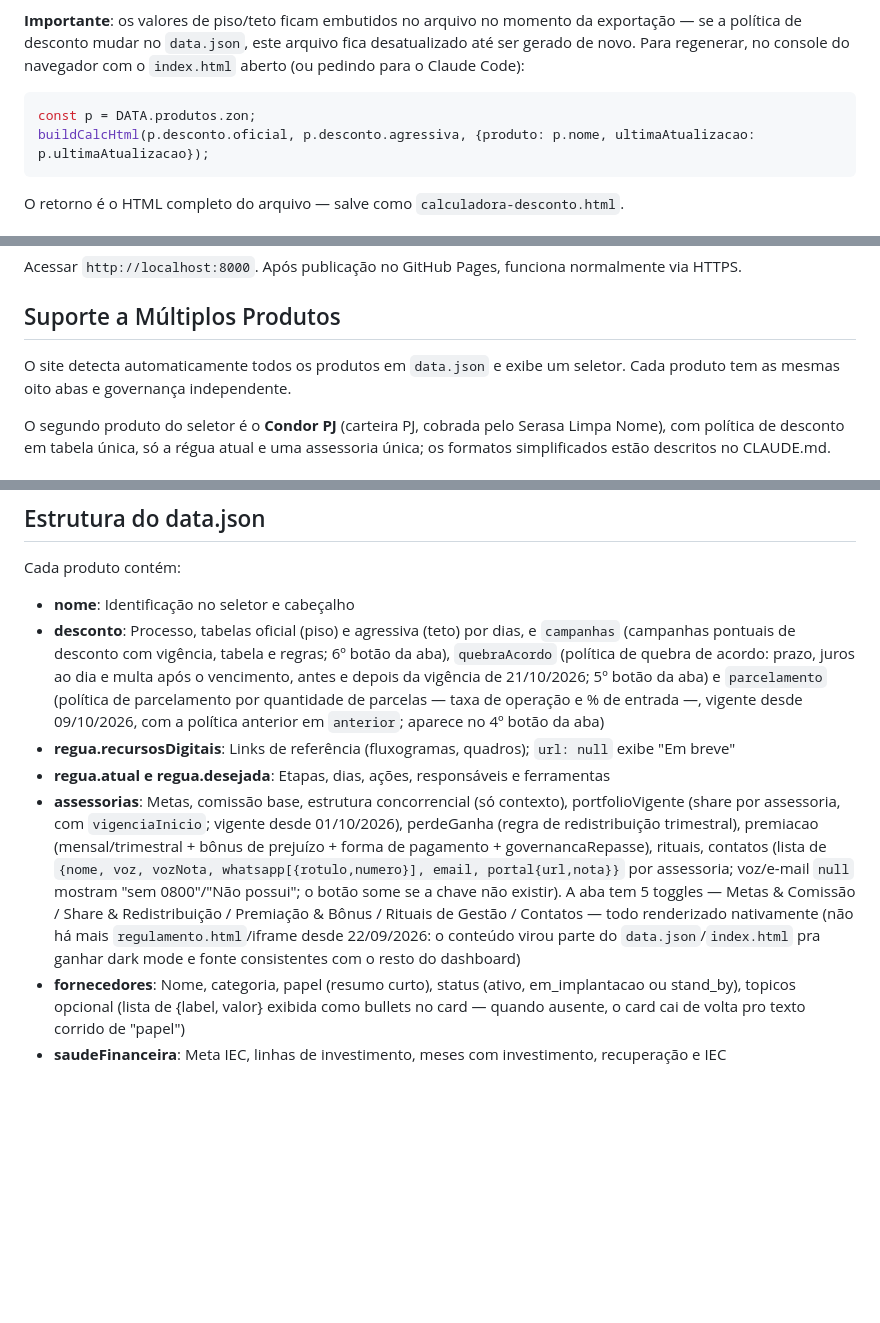
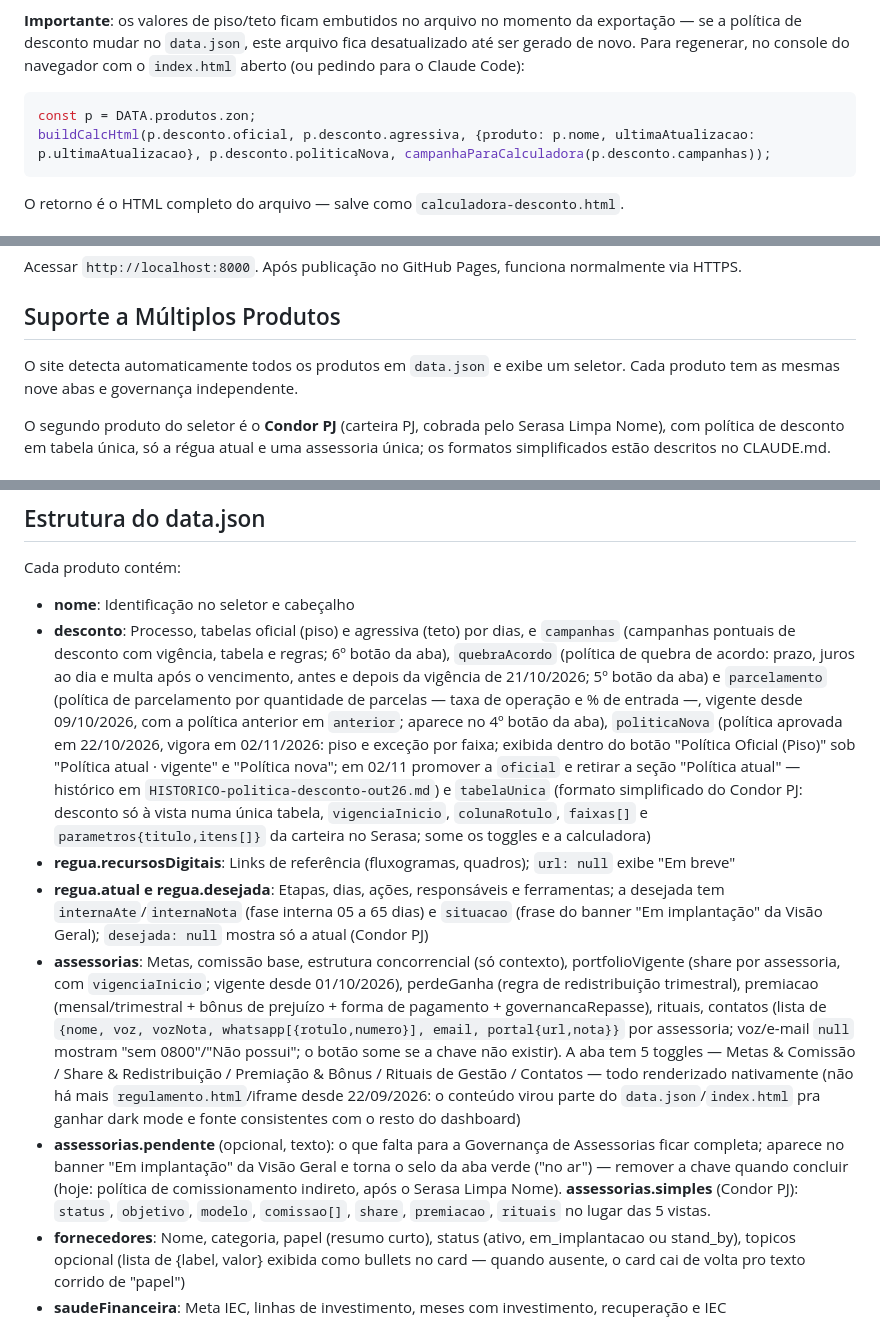
Before and after one commit to devrenanoliveira/collections_governance, a Markdown page: README.md, 3 parts joined by grey strips. Drawn GitHub-style; blank space fills up the shorter version.

Commit message:
Docs: revisao geral (README/CLAUDE/HISTORICO alinhados ao estado atual do dash)
Co-Authored-By: Claude Sonnet 5.5 <noreply@anthropic.com>

````diff
--- a/README.md
+++ b/README.md
@@ -22,7 +22,7 @@ Ela tem duas abas: **Calculadora** (uso do dia a dia — dias em atraso, parcela
 
 ```js
 const p = DATA.produtos.zon;
-buildCalcHtml(p.desconto.oficial, p.desconto.agressiva, {produto: p.nome, ultimaAtualizacao: p.ultimaAtualizacao});
+buildCalcHtml(p.desconto.oficial, p.desconto.agressiva, {produto: p.nome, ultimaAtualizacao: p.ultimaAtualizacao}, p.desconto.politicaNova, campanhaParaCalculadora(p.desconto.campanhas));
 ```
 
 O retorno é o HTML completo do arquivo — salve como `calculadora-desconto.html`.
@@ -74,7 +75,7 @@ Acessar `http://localhost:8000`. Após publicação no GitHub Pages, funciona no
 
 ## Suporte a Múltiplos Produtos
 
-O site detecta automaticamente todos os produtos em `data.json` e exibe um seletor. Cada produto tem as mesmas oito abas e governança independente.
+O site detecta automaticamente todos os produtos em `data.json` e exibe um seletor. Cada produto tem as mesmas nove abas e governança independente.
 
 O segundo produto do seletor é o **Condor PJ** (carteira PJ, cobrada pelo Serasa Limpa Nome), com política de desconto em tabela única, só a régua atual e uma assessoria única; os formatos simplificados estão descritos no CLAUDE.md.
 
@@ -92,10 +93,11 @@ O segundo produto do seletor é o **Condor PJ** (carteira PJ, cobrada pelo Seras
 Cada produto contém:
 
 - **nome**: Identificação no seletor e cabeçalho
-- **desconto**: Processo, tabelas oficial (piso) e agressiva (teto) por dias, e `campanhas` (campanhas pontuais de desconto com vigência, tabela e regras; 6º botão da aba), `quebraAcordo` (política de quebra de acordo: prazo, juros ao dia e multa após o vencimento, antes e depois da vigência de 21/10/2026; 5º botão da aba) e `parcelamento` (política de parcelamento por quantidade de parcelas — taxa de operação e % de entrada —, vigente desde 09/10/2026, com a política anterior em `anterior`; aparece no 4º botão da aba)
+- **desconto**: Processo, tabelas oficial (piso) e agressiva (teto) por dias, e `campanhas` (campanhas pontuais de desconto com vigência, tabela e regras; 6º botão da aba), `quebraAcordo` (política de quebra de acordo: prazo, juros ao dia e multa após o vencimento, antes e depois da vigência de 21/10/2026; 5º botão da aba) e `parcelamento` (política de parcelamento por quantidade de parcelas — taxa de operação e % de entrada —, vigente desde 09/10/2026, com a política anterior em `anterior`; aparece no 4º botão da aba), `politicaNova` (política aprovada em 22/10/2026, vigora em 02/11/2026: piso e exceção por faixa; exibida dentro do botão "Política Oficial (Piso)" sob "Política atual · vigente" e "Política nova"; em 02/11 promover a `oficial` e retirar a seção "Política atual" — histórico em `HISTORICO-politica-desconto-out26.md`) e `tabelaUnica` (formato simplificado do Condor PJ: desconto só à vista numa única tabela, `vigenciaInicio`, `colunaRotulo`, `faixas[]` e `parametros{titulo,itens[]}` da carteira no Serasa; some os toggles e a calculadora)
 - **regua.recursosDigitais**: Links de referência (fluxogramas, quadros); `url: null` exibe "Em breve"
-- **regua.atual e regua.desejada**: Etapas, dias, ações, responsáveis e ferramentas
+- **regua.atual e regua.desejada**: Etapas, dias, ações, responsáveis e ferramentas; a desejada tem `internaAte`/`internaNota` (fase interna 05 a 65 dias) e `situacao` (frase do banner "Em implantação" da Visão Geral); `desejada: null` mostra só a atual (Condor PJ)
 - **assessorias**: Metas, comissão base, estrutura concorrencial (só contexto), portfolioVigente (share por assessoria, com `vigenciaInicio`; vigente desde 01/10/2026), perdeGanha (regra de redistribuição trimestral), premiacao (mensal/trimestral + bônus de prejuízo + forma de pagamento + governancaRepasse), rituais, contatos (lista de `{nome, voz, vozNota, whatsapp[{rotulo,numero}], email, portal{url,nota}}` por assessoria; voz/e-mail `null` mostram "sem 0800"/"Não possui"; o botão some se a chave não existir). A aba tem 5 toggles — Metas & Comissão / Share & Redistribuição / Premiação & Bônus / Rituais de Gestão / Contatos — todo renderizado nativamente (não há mais `regulamento.html`/iframe desde 22/09/2026: o conteúdo virou parte do `data.json`/`index.html` pra ganhar dark mode e fonte consistentes com o resto do dashboard)
+- **assessorias.pendente** (opcional, texto): o que falta para a Governança de Assessorias ficar completa; aparece no banner "Em implantação" da Visão Geral e torna o selo da aba verde ("no ar") — remover a chave quando concluir (hoje: política de comissionamento indireto, após o Serasa Limpa Nome). **assessorias.simples** (Condor PJ): `status`, `objetivo`, `modelo`, `comissao[]`, `share`, `premiacao`, `rituais` no lugar das 5 vistas.
 - **fornecedores**: Nome, categoria, papel (resumo curto), status (ativo, em_implantacao ou stand_by), topicos opcional (lista de {label, valor} exibida como bullets no card — quando ausente, o card cai de volta pro texto corrido de "papel")
 - **saudeFinanceira**: Meta IEC, linhas de investimento, meses com investimento, recuperação e IEC
 - **desenhoFuturo**: modelo-alvo de quem atua em cada faixa (`titulo`, `descricao`, `faixas[]`, `atores[]` de `{nome, tipo, cor, inicial:[colIni,colFim], expansao:[colIni,colFim]|null, obs}`, colunas 1-based sobre `faixas`; `shareRecuperacao[]` (% do total recuperado por coluna) e `recuperacaoMediaMensal[]` (R$) (uma por coluna, mostrados no cabeçalho; são da FAIXA, não atribuídos ao fornecedor), com base e data em `notaResultado`; valores copiados do #KPI, não se atualizam sozinhos). Aparece no toggle "Desenho futuro" da aba Fornecedores (some se a chave não existir): barra cheia = atuação inicial, tracejada = expansão (fase 2)
````
Also changed, not shown: other parts of README.md (+1 -0 lines), CLAUDE.md (+4 -4 lines), HISTORICO-politica-desconto-out26.md (+1 -0 lines).
